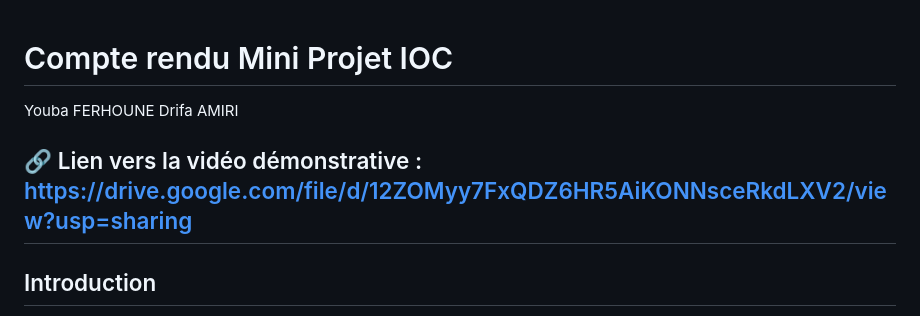
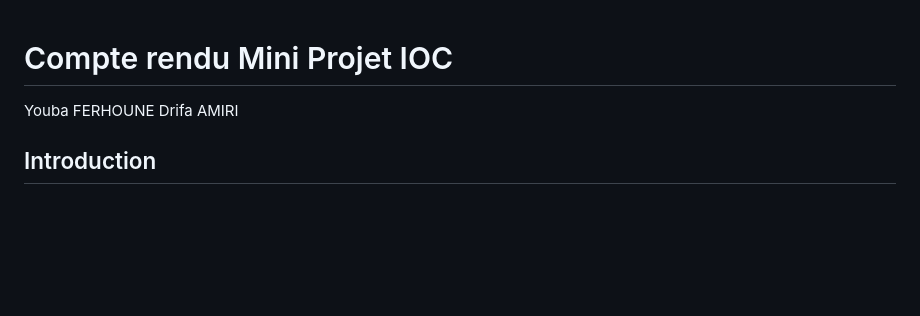
Before and after one commit to youba213/Platforme-objets-communicants, a Markdown page: README.md, the part around the change. Drawn GitHub-style; blank space fills up the shorter version.

```diff
--- a/README.md
+++ b/README.md
@@ -1,11 +1,9 @@
-
-
 # Compte rendu Mini Projet IOC
 
 Youba FERHOUNE
 Drifa AMIRI
 
-## 🔗 Lien vers la vidéo démonstrative : [https://drive.google.com/file/d/12ZOMyy7FxQDZ6HR5AiKONNsceRkdLXV2/view?usp=sharing](https://)
+
 ## Introduction
 
 Ce projet vise à créer un système qui permet de contrôler et de surveiller des capteurs et des actionneurs via une interface web. L'ESP32 est utilisé pour lire les données des capteurs (comme une photorésistance et un bouton poussoir) et contrôler des actionneurs (comme une LED et un écran OLED). La communication entre l'ESP32 et un serveur se fait via le protocole MQTT.
```
